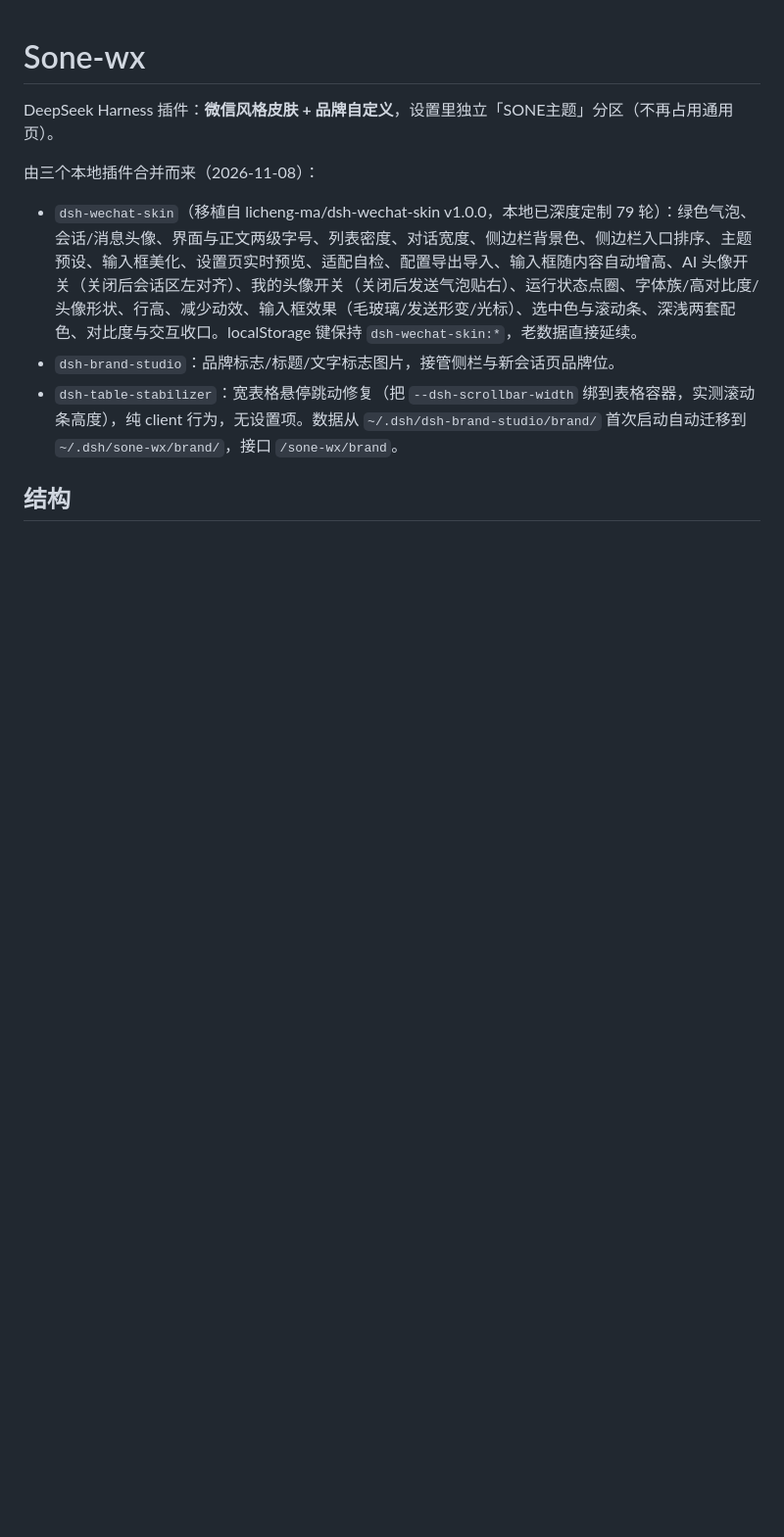
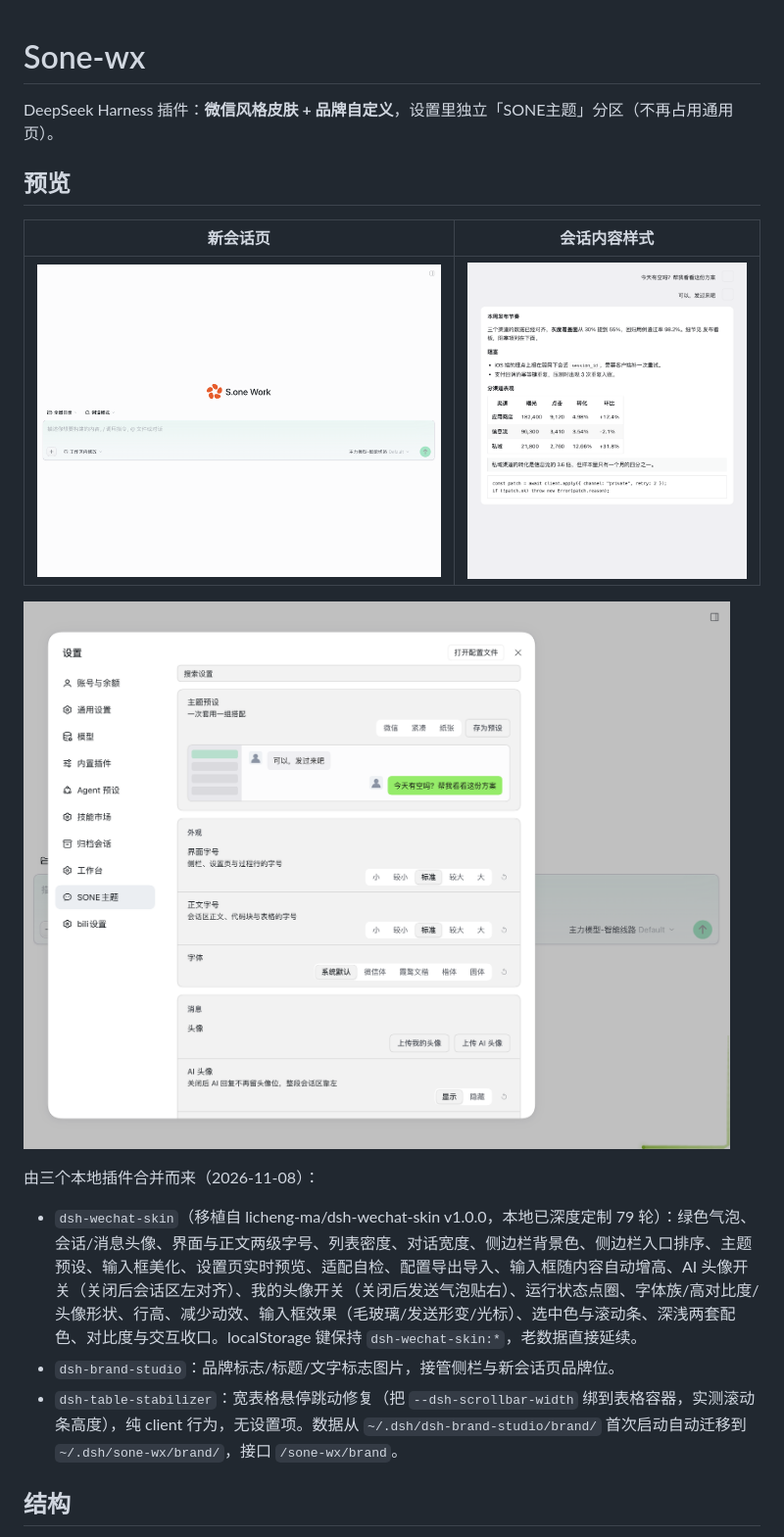
Before and after one commit to kapibalawang-max/sone-wx, a Markdown page: README.md, the part around the change. Shown at 98% size. Rendered like a GitHub page; pictures changed too: docs/preview-content.png (added), docs/preview-new-chat.png (added), docs/preview-settings.png (added); blank space fills up the shorter version.

Commit message:
docs: README 添加预览截图（新会话页/会话内容/设置页）

```diff
--- a/README.md
+++ b/README.md
@@ -1,6 +1,14 @@
 # Sone-wx
 
 DeepSeek Harness 插件：**微信风格皮肤 + 品牌自定义**，设置里独立「SONE主题」分区（不再占用通用页）。
+
+## 预览
+
+| 新会话页 | 会话内容样式 |
+| --- | --- |
+| ![新会话页](docs/preview-new-chat.png) | ![会话内容样式](docs/preview-content.png) |
+
+![设置页](docs/preview-settings.png)
 
 由三个本地插件合并而来（2026-11-08）：
 
```
